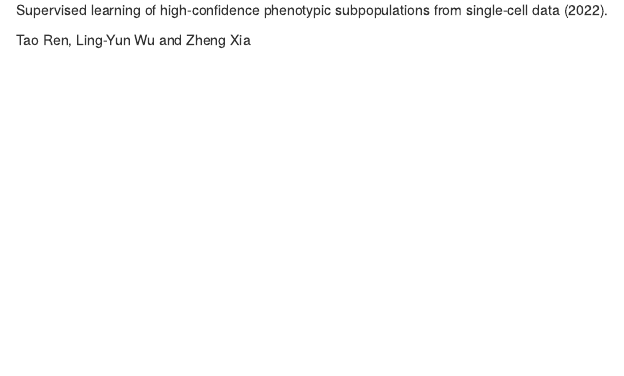
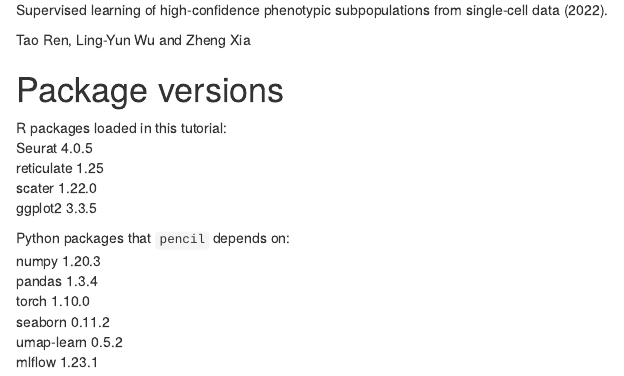
Before and after one commit to cliffren/PENCIL, an R Markdown document (examples/PENCIL_Tutorial_in_R.Rmd): the page in a window 1100 px wide, from 6870 px down before the commit and from 6890 px down after it, so that both start at the same text. Rendered offline with R 4.5, knitr and Pandoc, with nearby package versions; some code elsewhere in the file could not run offline.

Commit message:
update tutorials in R&python

```diff
--- a/examples/PENCIL_Tutorial_in_R.Rmd
+++ b/examples/PENCIL_Tutorial_in_R.Rmd
@@ -228,0 +231,14 @@ Tao Ren, Ling-Yun Wu and Zheng Xia
+# Package versions
+R packages loaded in this tutorial: <br>
+Seurat	4.0.5 <br>
+reticulate	1.25 <br>
+scater	1.22.0 <br>
+ggplot2	3.3.5 <br>
+
+Python packages that `pencil` depends on: <br>
+numpy	1.20.3 <br>
+pandas	1.3.4 <br>
+torch	1.10.0 <br>
+seaborn	0.11.2 <br>
+umap-learn	0.5.2 <br>
+mlflow	1.23.1 <br>
```
Also changed, not shown: examples/PENCIL_Tutorial_in_Python.html, examples/PENCIL_Tutorial_in_R.html, examples/PENCIL_Tutorial_in_R.Rmd (8 more changed lines), 1 other file.
